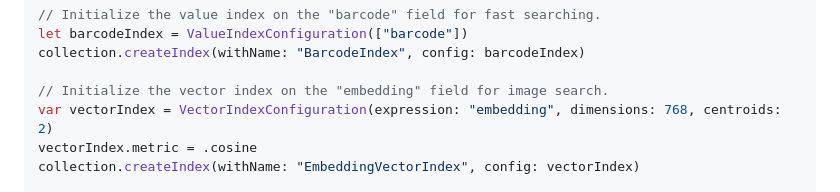
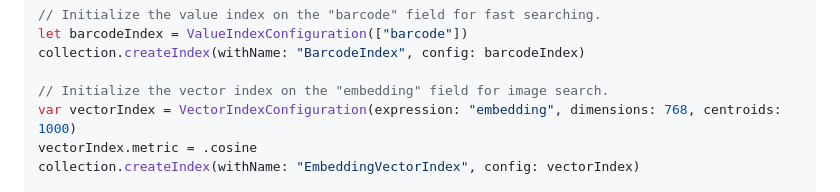
Before and after one commit to waynecarter/simple-intelligence, a Markdown page: README.md, the part around the change. GitHub-like rendering.

Commit message:
Change example vector index centroid count to something more realistic

```diff
--- a/README.md
+++ b/README.md
@@ -145,7 +145,7 @@ let barcodeIndex = ValueIndexConfiguration(["barcode"])
 collection.createIndex(withName: "BarcodeIndex", config: barcodeIndex)
 
 // Initialize the vector index on the "embedding" field for image search.
-var vectorIndex = VectorIndexConfiguration(expression: "embedding", dimensions: 768, centroids: 2)
+var vectorIndex = VectorIndexConfiguration(expression: "embedding", dimensions: 768, centroids: 1000)
 vectorIndex.metric = .cosine
 collection.createIndex(withName: "EmbeddingVectorIndex", config: vectorIndex)
 
```
